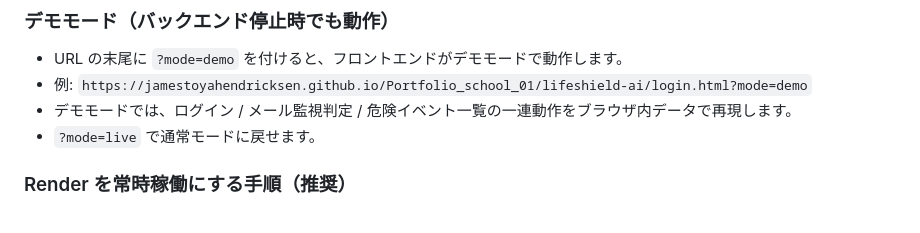
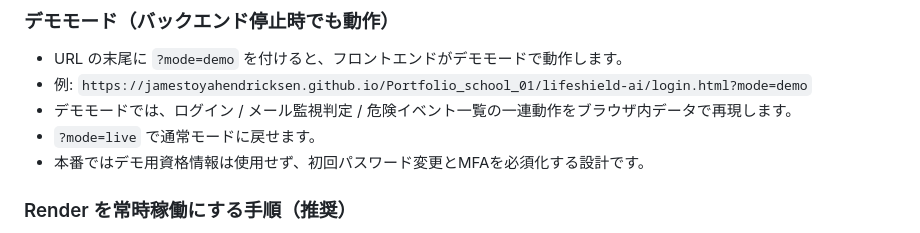
Before and after one commit to JamesToyaHendricksen/Portfolio_school_01, a Markdown page: README.md, the part around the change. Drawn GitHub-style.

Commit message:
READMEに本番認証方針（初回変更・MFA必須）を追記

```diff
--- a/README.md
+++ b/README.md
@@ -200,6 +200,7 @@ Toya Toyoda
 - 例: `https://jamestoyahendricksen.github.io/Portfolio_school_01/lifeshield-ai/login.html?mode=demo`
 - デモモードでは、ログイン / メール監視判定 / 危険イベント一覧の一連動作をブラウザ内データで再現します。
 - `?mode=live` で通常モードに戻せます。
+- 本番ではデモ用資格情報は使用せず、初回パスワード変更とMFAを必須化する設計です。
 
 ### Render を常時稼働にする手順（推奨）
 1. Render ダッシュボードで `lifeshield-ai-backend` を開く
```
